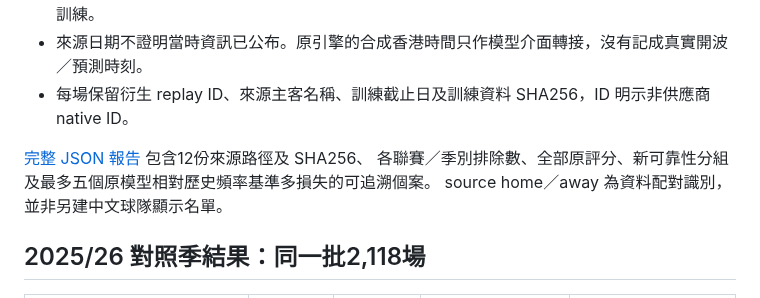
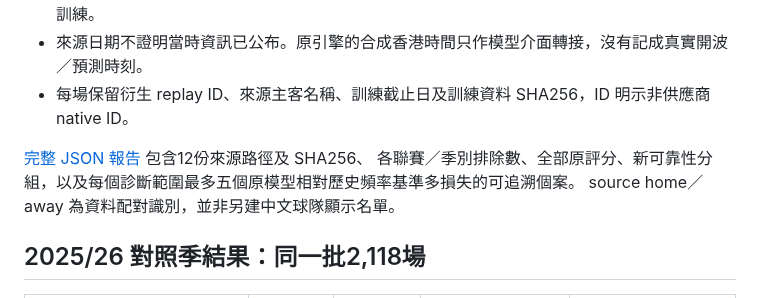
Before and after one commit to CHANCHUNWA1989/football-king-report, a Markdown page: RETROSPECTIVE_ERROR_DIAGNOSTICS_2026_10_26.md, the part around the change. Rendered like a GitHub page.

Commit message:
Clarify per-cohort limit for diagnostic examples

```diff
--- a/RETROSPECTIVE_ERROR_DIAGNOSTICS_2026_10_26.md
+++ b/RETROSPECTIVE_ERROR_DIAGNOSTICS_2026_10_26.md
@@ -26,7 +26,7 @@
 - 每場保留衍生 replay ID、來源主客名稱、訓練截止日及訓練資料 SHA256，ID 明示非供應商 native ID。
 
 [完整 JSON 報告](research_reports/retrospective_error_diagnostics_2026_10_26.json) 包含12份來源路徑及 SHA256、
-各聯賽／季別排除數、全部原評分、新可靠性分組及最多五個原模型相對歷史頻率基準多損失的可追溯個案。
+各聯賽／季別排除數、全部原評分、新可靠性分組，以及每個診斷範圍最多五個原模型相對歷史頻率基準多損失的可追溯個案。
 source home／away 為資料配對識別，並非另建中文球隊顯示名單。
 
 ## 2025/26 對照季結果：同一批2,118場
```
